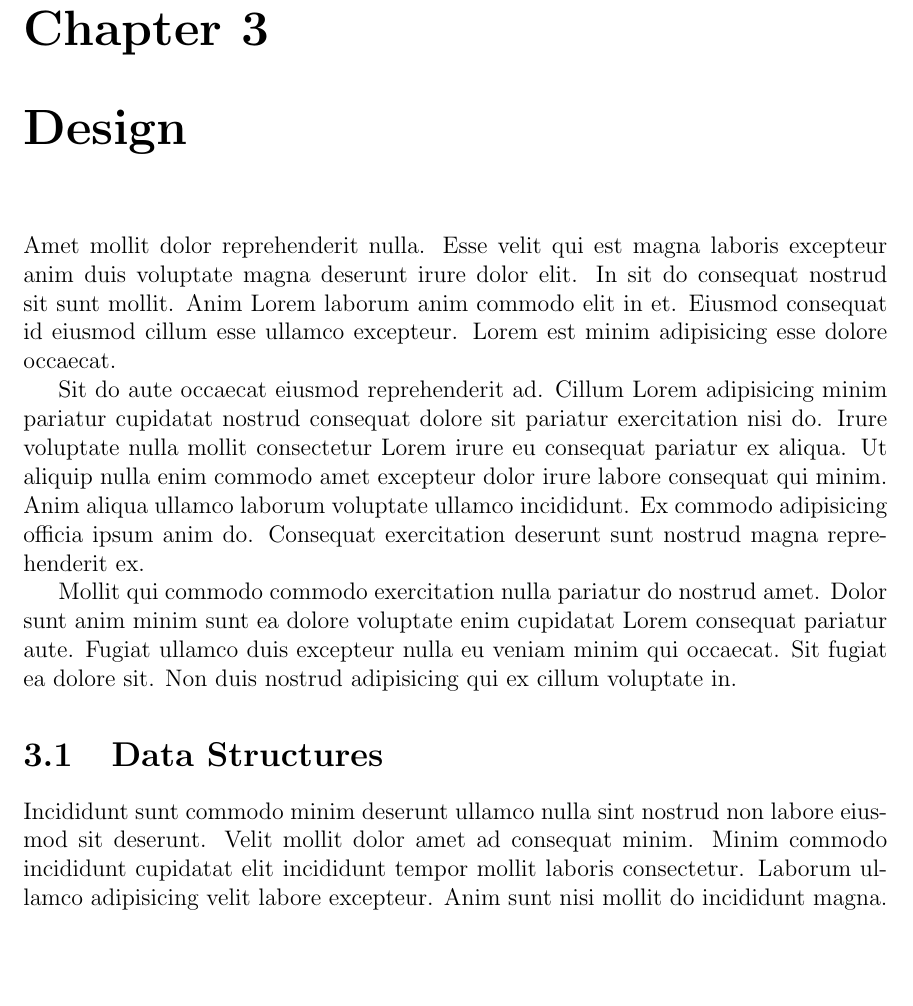
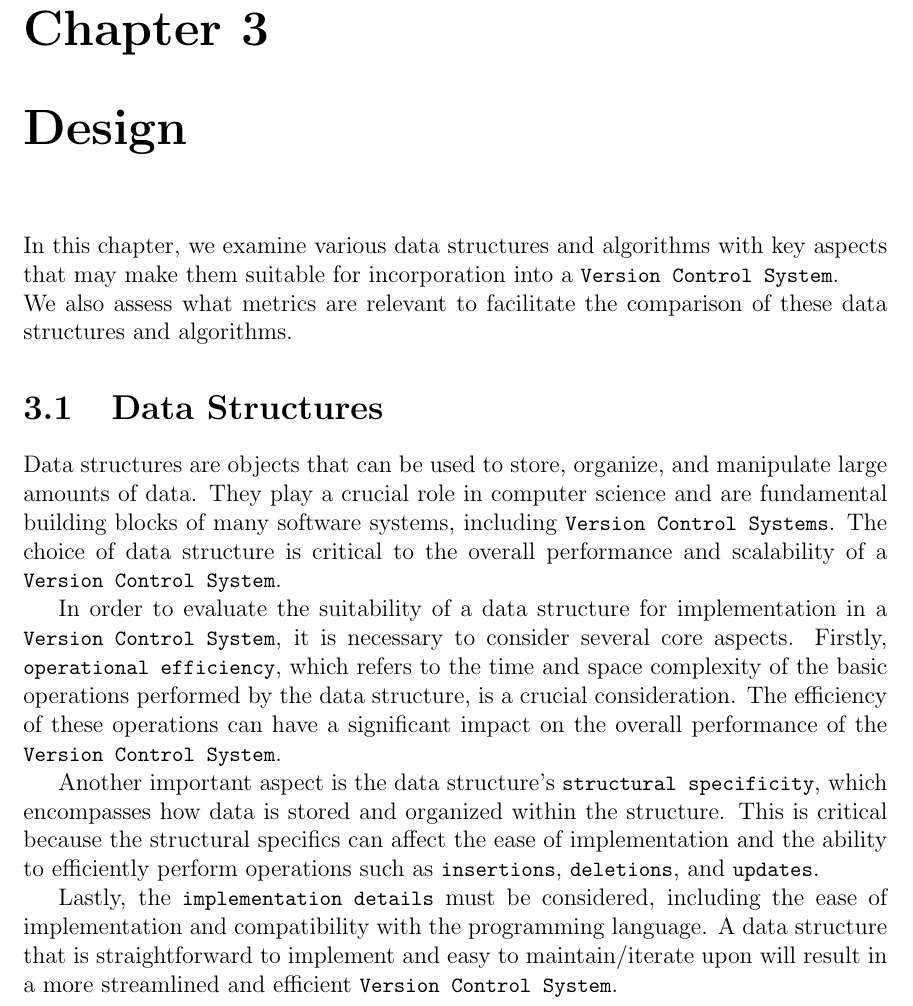
Before and after one commit to ReeceDonovan/nax-rc, a LaTeX document (docs/report/report.tex, which reads docs/report/3_design/design.tex): part of page 32 of 46, cut so that both start at the same text, the shorter picture padded with empty space. Compiled offline with pdfLaTeX.

Commit message:
Added intro section for the design chapter and data structure sub-chapter

```diff
--- a/docs/report/3_design/design.tex
+++ b/docs/report/3_design/design.tex
@@ -1,29 +1,29 @@
 \lstset{language=bash}
 \newpage
 \chapter{Design} % (30-40 pages)
-
-% TODO: Add intro paragraph
-
-% Decide if should focus on specific design patterns or not (e.g. blob storage, change log, etc.) - (0.5 page)
-
-% What is needed to support the core functionality? (e.g file interactions, etc.)
-
-Amet mollit dolor reprehenderit nulla. Esse velit qui est magna laboris excepteur anim duis voluptate magna deserunt irure dolor elit. In sit do consequat nostrud sit sunt mollit. Anim Lorem laborum anim commodo elit in et. Eiusmod consequat id eiusmod cillum esse ullamco excepteur. Lorem est minim adipisicing esse dolore occaecat.
-
-Sit do aute occaecat eiusmod reprehenderit ad. Cillum Lorem adipisicing minim pariatur cupidatat nostrud consequat dolore sit pariatur exercitation nisi do. Irure voluptate nulla mollit consectetur Lorem irure eu consequat pariatur ex aliqua. Ut aliquip nulla enim commodo amet excepteur dolor irure labore consequat qui minim. Anim aliqua ullamco laborum voluptate ullamco incididunt. Ex commodo adipisicing officia ipsum anim do. Consequat exercitation deserunt sunt nostrud magna reprehenderit ex.
-
-Mollit qui commodo commodo exercitation nulla pariatur do nostrud amet. Dolor sunt anim minim sunt ea dolore voluptate enim cupidatat Lorem consequat pariatur aute. Fugiat ullamco duis excepteur nulla eu veniam minim qui occaecat. Sit fugiat ea dolore sit. Non duis nostrud adipisicing qui ex cillum voluptate in.
-
+%
+% TODO: Reconsider the formatting of this introduction
+In this chapter, we examine various data structures and algorithms with key aspects that may make them suitable for incorporation into a \lstinline{Version Control System}.\\
+% TODO: Decide whether to include this paragraph or not due to the top paragraph of the "Data Structures" section (see below)
+% \\This examination evaluates several alternative data structures, including \lstinline{Linked Lists}, \lstinline{Binary Trees}, \lstinline{Hash Tables}, and \lstinline{Directed Acyclic Graphs (DAGs)}, focusing on their operational efficiency, structural properties, and implementation considerations.
+% Furthermore, algorithms for functionality such as \lstinline{Traversal} and \lstinline{Difference (Diffing)} are analyzed in terms of their computational complexity, conceptual simplicity, and implementation considerations.\\\\
+% Finally, the chapter also assesses what metrics are relevant to facilitate the comparison of these data structures and algorithms.
+We also assess what metrics are relevant to facilitate the comparison of these data structures and algorithms.
+%
 % ------------------------------------------------------------------------------
-
+%
 % TODO: Change title
 \section{Data Structures}
 % Data Structures
 % ---------------
-% TODO:
-% What features are important in deciding which data structures to use? - (0.5 page)
+% TODO: Add references
+Data structures are objects that can be used to store, organize, and manipulate large amounts of data. They play a crucial role in computer science and are fundamental building blocks of many software systems, including \lstinline{Version Control Systems}. The choice of data structure is critical to the overall performance and scalability of a \lstinline{Version Control System}.
 
-Incididunt sunt commodo minim deserunt ullamco nulla sint nostrud non labore eiusmod sit deserunt. Velit mollit dolor amet ad consequat minim. Minim commodo incididunt cupidatat elit incididunt tempor mollit laboris consectetur. Laborum ullamco adipisicing velit labore excepteur. Anim sunt nisi mollit do incididunt magna.
+In order to evaluate the suitability of a data structure for implementation in a \lstinline{Version Control System}, it is necessary to consider several core aspects. Firstly, \lstinline{operational efficiency}, which refers to the time and space complexity of the basic operations performed by the data structure, is a crucial consideration. The efficiency of these operations can have a significant impact on the overall performance of the \lstinline{Version Control System}.
+
+Another important aspect is the data structure's \lstinline{structural specificity}, which encompasses how data is stored and organized within the structure. This is critical because the structural specifics can affect the ease of implementation and the ability to efficiently perform operations such as \lstinline{insertions}, \lstinline{deletions}, and \lstinline{updates}.
+
+Lastly, the \lstinline{implementation details} must be considered, including the ease of implementation and compatibility with the programming language. A data structure that is straightforward to implement and easy to maintain/iterate upon will result in a more streamlined and efficient \lstinline{Version Control System}.
 
 % What are the potential data structures that could be used?
 %  - Explain the data structures in detail - (4 x 2 page)
```
Also changed, not shown: docs/report/report.pdf.
